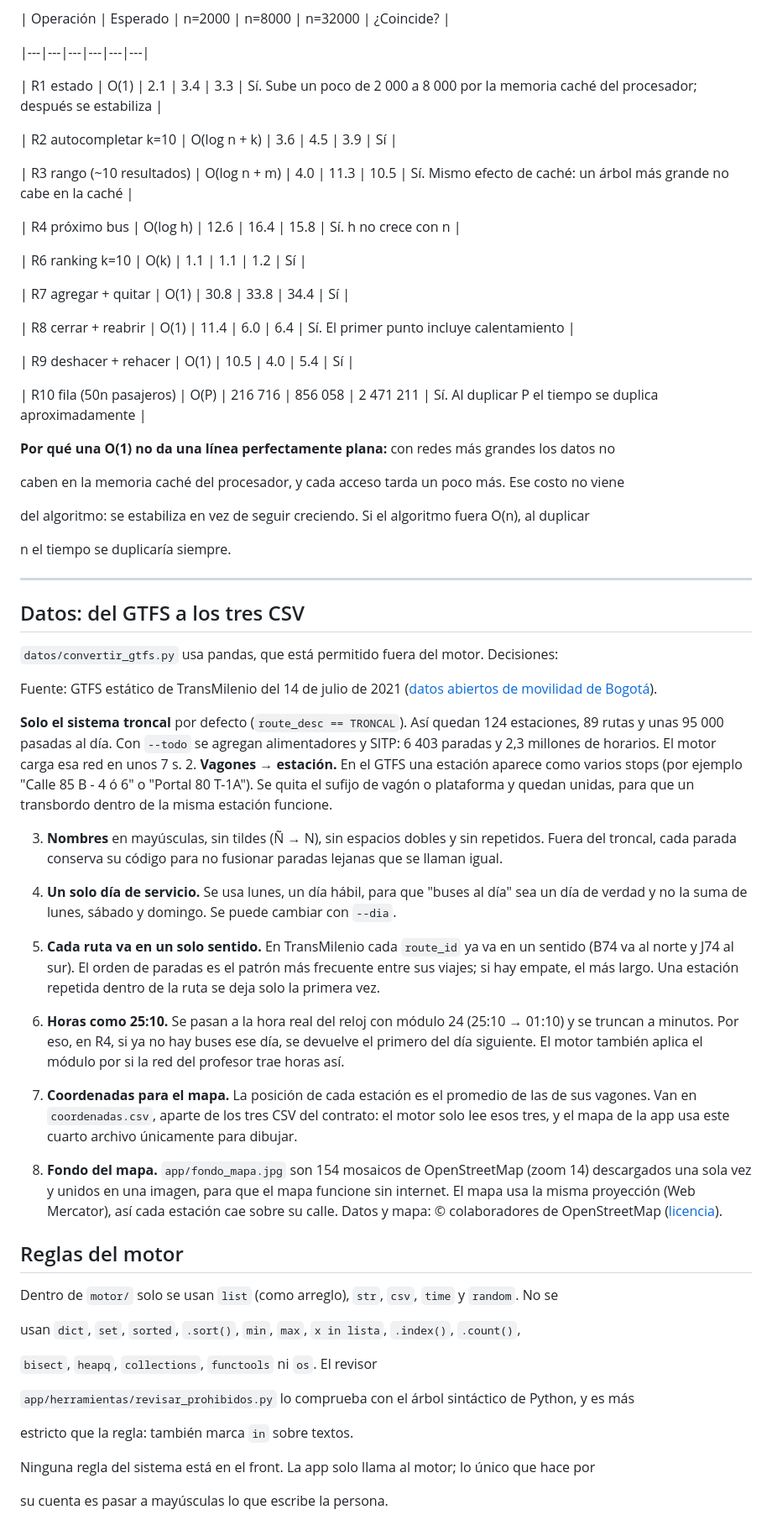
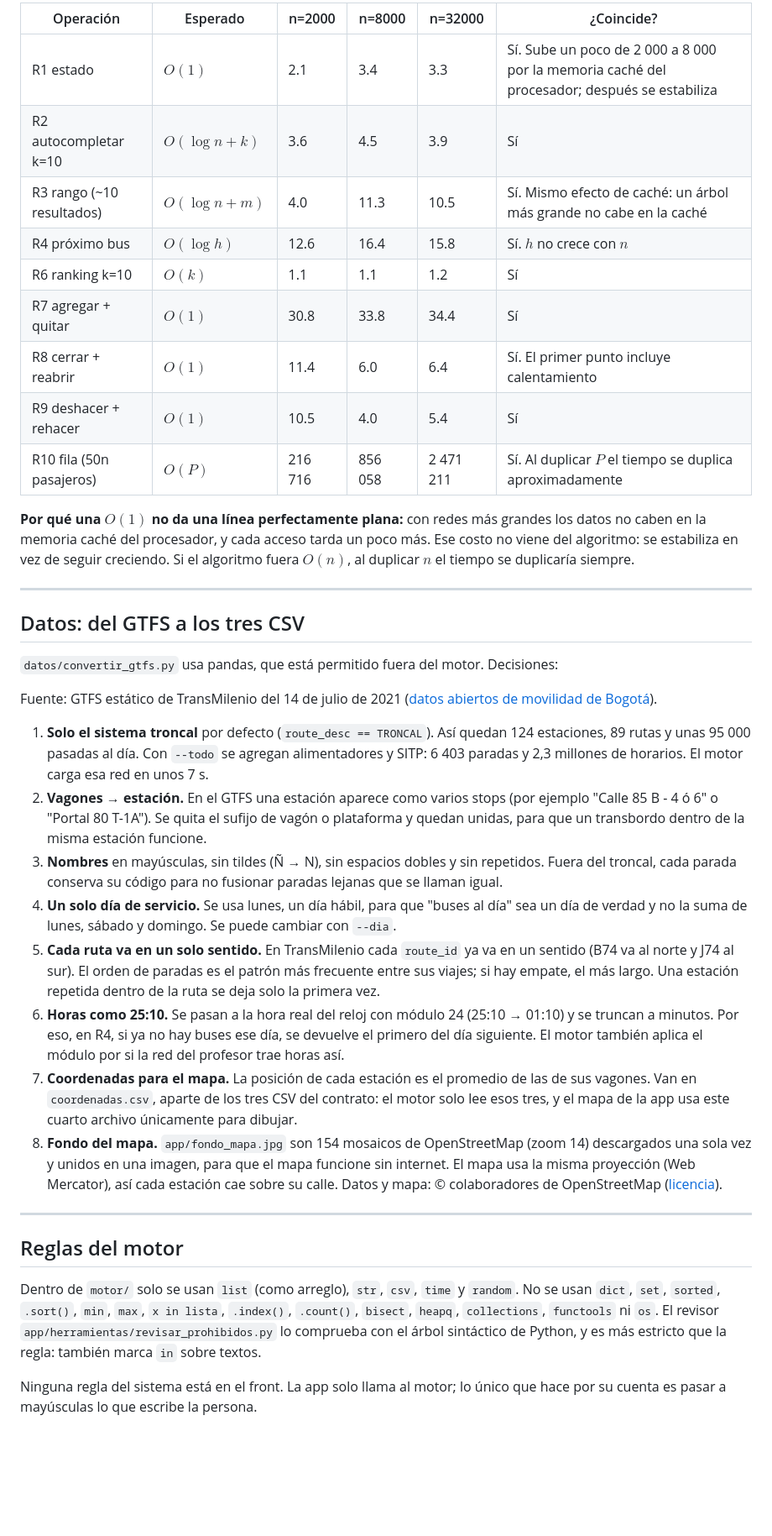
Before and after one commit to Juanavur/planeador-transmilenio-lostungtungcitos, a Markdown page: README.md, the part around one of its changes. Shown at 84% size. Drawn GitHub-style; blank space fills up the shorter version.

```diff
--- a/README.md
+++ b/README.md
@@ -382,87 +199,39 @@ Mediciones de referencia, en microsegundos por llamada, con n de 2 000 a 32 000:
 
 | Operación | Esperado | n=2000 | n=8000 | n=32000 | ¿Coincide? |
+|---|---|---|---|---|---|
+| R1 estado | $O(1)$ | 2.1 | 3.4 | 3.3 | Sí. Sube un poco de 2 000 a 8 000 por la memoria caché del procesador; después se estabiliza |
+| R2 autocompletar k=10 | $O(\log n + k)$ | 3.6 | 4.5 | 3.9 | Sí |
+| R3 rango (~10 resultados) | $O(\log n + m)$ | 4.0 | 11.3 | 10.5 | Sí. Mismo efecto de caché: un árbol más grande no cabe en la caché |
+| R4 próximo bus | $O(\log h)$ | 12.6 | 16.4 | 15.8 | Sí. $h$ no crece con $n$ |
+| R6 ranking k=10 | $O(k)$ | 1.1 | 1.1 | 1.2 | Sí |
+| R7 agregar + quitar | $O(1)$ | 30.8 | 33.8 | 34.4 | Sí |
+| R8 cerrar + reabrir | $O(1)$ | 11.4 | 6.0 | 6.4 | Sí. El primer punto incluye calentamiento |
+| R9 deshacer + rehacer | $O(1)$ | 10.5 | 4.0 | 5.4 | Sí |
+| R10 fila (50n pasajeros) | $O(P)$ | 216 716 | 856 058 | 2 471 211 | Sí. Al duplicar $P$ el tiempo se duplica aproximadamente |
 
-|---|---|---|---|---|---|
-
-| R1 estado | O(1) | 2.1 | 3.4 | 3.3 | Sí. Sube un poco de 2 000 a 8 000 por la memoria caché del procesador; después se estabiliza |
-
-| R2 autocompletar k=10 | O(log n + k) | 3.6 | 4.5 | 3.9 | Sí |
-
-| R3 rango (~10 resultados) | O(log n + m) | 4.0 | 11.3 | 10.5 | Sí. Mismo efecto de caché: un árbol más grande no cabe en la caché |
-
-| R4 próximo bus | O(log h) | 12.6 | 16.4 | 15.8 | Sí. h no crece con n |
-
-| R6 ranking k=10 | O(k) | 1.1 | 1.1 | 1.2 | Sí |
-
-| R7 agregar + quitar | O(1) | 30.8 | 33.8 | 34.4 | Sí |
-
-| R8 cerrar + reabrir | O(1) | 11.4 | 6.0 | 6.4 | Sí. El primer punto incluye calentamiento |
-
-| R9 deshacer + rehacer | O(1) | 10.5 | 4.0 | 5.4 | Sí |
-
-| R10 fila (50n pasajeros) | O(P) | 216 716 | 856 058 | 2 471 211 | Sí. Al duplicar P el tiempo se duplica aproximadamente |
-
-
-
-**Por qué una O(1) no da una línea perfectamente plana:** con redes más grandes los datos no
-
-caben en la memoria caché del procesador, y cada acceso tarda un poco más. Ese costo no viene
-
-del algoritmo: se estabiliza en vez de seguir creciendo. Si el algoritmo fuera O(n), al duplicar
-
-n el tiempo se duplicaría siempre.
-
-
+**Por qué una $O(1)$ no da una línea perfectamente plana:** con redes más grandes los datos no caben en la memoria caché del procesador, y cada acceso tarda un poco más. Ese costo no viene del algoritmo: se estabiliza en vez de seguir creciendo. Si el algoritmo fuera $O(n)$, al duplicar $n$ el tiempo se duplicaría siempre.
 
 ---
 
-
-
 ## Datos: del GTFS a los tres CSV
-
-
 
 `datos/convertir_gtfs.py` usa pandas, que está permitido fuera del motor. Decisiones:
 
-
-
 Fuente: GTFS estático de TransMilenio del 14 de julio de 2021 ([datos abiertos de movilidad de Bogotá](https://datos.movilidadbogota.gov.co/datasets/6def68cda70c43ab8d93d74f43c5915a/about)).
 
-
-
-**Solo el sistema troncal** por defecto (`route_desc == TRONCAL`). Así quedan 124 estaciones, 89 rutas y unas 95 000 pasadas al día. Con `--todo` se agregan alimentadores y SITP: 6 403 paradas y 2,3 millones de horarios. El motor carga esa red en unos 7 s.
+1. **Solo el sistema troncal** por defecto (`route_desc == TRONCAL`). Así quedan 124 estaciones, 89 rutas y unas 95 000 pasadas al día. Con `--todo` se agregan alimentadores y SITP: 6 403 paradas y 2,3 millones de horarios. El motor carga esa red en unos 7 s.
 2. **Vagones → estación.** En el GTFS una estación aparece como varios stops (por ejemplo "Calle 85 B - 4 ó 6" o "Portal 80 T-1A"). Se quita el sufijo de vagón o plataforma y quedan unidas, para que un transbordo dentro de la misma estación funcione.
-
 3. **Nombres** en mayúsculas, sin tildes (Ñ → N), sin espacios dobles y sin repetidos. Fuera del troncal, cada parada conserva su código para no fusionar paradas lejanas que se llaman igual.
-
 4. **Un solo día de servicio.** Se usa lunes, un día hábil, para que "buses al día" sea un día de verdad y no la suma de lunes, sábado y domingo. Se puede cambiar con `--dia`.
-
 5. **Cada ruta va en un solo sentido.** En TransMilenio cada `route_id` ya va en un sentido (B74 va al norte y J74 al sur). El orden de paradas es el patrón más frecuente entre sus viajes; si hay empate, el más largo. Una estación repetida dentro de la ruta se deja solo la primera vez.
-
 6. **Horas como 25:10.** Se pasan a la hora real del reloj con módulo 24 (25:10 → 01:10) y se truncan a minutos. Por eso, en R4, si ya no hay buses ese día, se devuelve el primero del día siguiente. El motor también aplica el módulo por si la red del profesor trae horas así.
-
 7. **Coordenadas para el mapa.** La posición de cada estación es el promedio de las de sus vagones. Van en `coordenadas.csv`, aparte de los tres CSV del contrato: el motor solo lee esos tres, y el mapa de la app usa este cuarto archivo únicamente para dibujar.
-
 8. **Fondo del mapa.** `app/fondo_mapa.jpg` son 154 mosaicos de OpenStreetMap (zoom 14) descargados una sola vez y unidos en una imagen, para que el mapa funcione sin internet. El mapa usa la misma proyección (Web Mercator), así cada estación cae sobre su calle. Datos y mapa: © colaboradores de OpenStreetMap ([licencia](https://www.openstreetmap.org/copyright)).
 
-
+---
 
 ## Reglas del motor
 
+Dentro de `motor/` solo se usan `list` (como arreglo), `str`, `csv`, `time` y `random`. No se usan `dict`, `set`, `sorted`, `.sort()`, `min`, `max`, `x in lista`, `.index()`, `.count()`, `bisect`, `heapq`, `collections`, `functools` ni `os`. El revisor `app/herramientas/revisar_prohibidos.py` lo comprueba con el árbol sintáctico de Python, y es más estricto que la regla: también marca `in` sobre textos.
 
-
-Dentro de `motor/` solo se usan `list` (como arreglo), `str`, `csv`, `time` y `random`. No se
-
-usan `dict`, `set`, `sorted`, `.sort()`, `min`, `max`, `x in lista`, `.index()`, `.count()`,
-
-`bisect`, `heapq`, `collections`, `functools` ni `os`. El revisor
-
-`app/herramientas/revisar_prohibidos.py` lo comprueba con el árbol sintáctico de Python, y es más
-
-estricto que la regla: también marca `in` sobre textos.
-
-
-
-Ninguna regla del sistema está en el front. La app solo llama al motor; lo único que hace por
-
-su cuenta es pasar a mayúsculas lo que escribe la persona.
+Ninguna regla del sistema está en el front. La app solo llama al motor; lo único que hace por su cuenta es pasar a mayúsculas lo que escribe la persona.
```
Also changed, not shown: other parts of README.md (+94 -277 lines).
